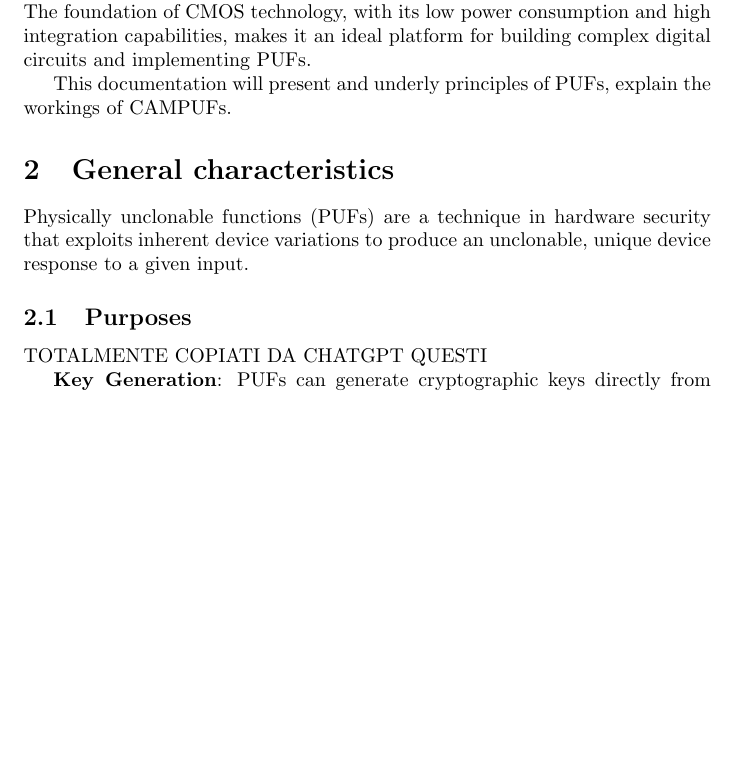
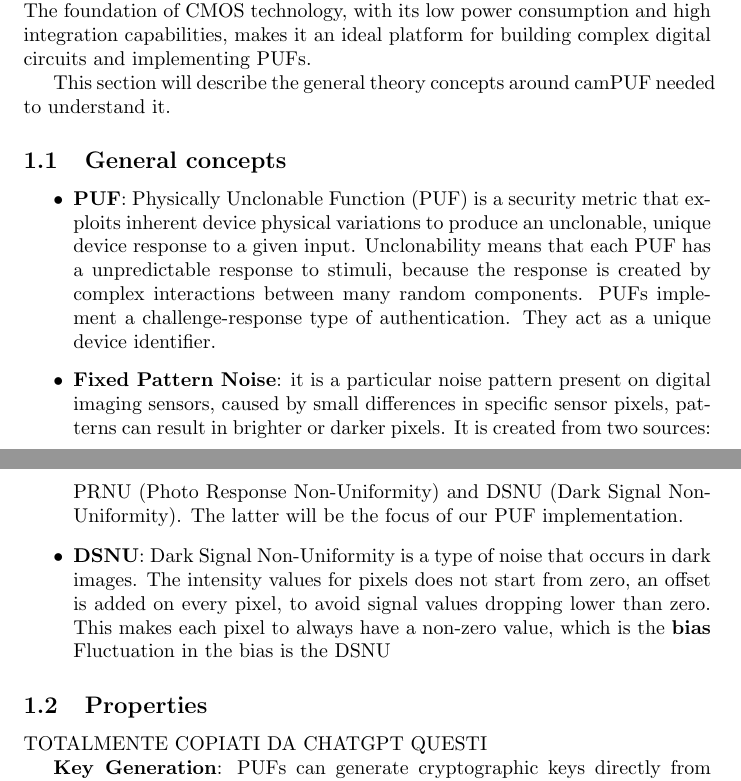
Before and after one commit to doreado/camPUF, a LaTeX document (docs/latex/main.tex): part of page 1 of 4 before the commit and two parts of pages 1 and 2 of 4 after it, the two joined at a grey line, cut so that both start at the same text, the shorter picture padded with empty space. Compiled offline with pdfLaTeX.

Commit message:
general concepts added

```diff
--- a/docs/latex/main.tex
+++ b/docs/latex/main.tex
@@ -8,14 +8,30 @@
 \begin{document}
 \maketitle
 \section{Introduction}
-In this era where digital security is very important, hardware-based security is on the rise because it provides very complex and reliable solutions. Physically Unclonable Functions (PUFs) have emerged as a promising approach to address the challenges of hardware authentication, secure key generation, and anti-counterfeiting measures. Among the various PUF implementations, Complementary Metal-Oxide-Semiconductor Arbiter PUFs (CAMPUFs) stand out as a powerful hardware security primitive based on CMOS technology.
+In this era where digital security is very important, hardware-based security is on the rise because it provides very complex and reliable solutions.
+Physically Unclonable Functions (PUFs) have emerged as a promising approach to address the challenges of hardware authentication, secure key generation,
+and anti-counterfeiting measures. Among the various PUF implementations, Complementary Metal-Oxide-Semiconductor Arbiter PUFs (CAMPUFs) stand out as a powerful
+hardware security primitive based on CMOS technology.
 
-CAMPUFs leverage the unique physical variations inherent in CMOS integrated circuits to generate unpredictable and practically unclonable responses. The foundation of CMOS technology, with its low power consumption and high integration capabilities, makes it an ideal platform for building complex digital circuits and implementing PUFs.
+CAMPUFs leverage the unique physical variations inherent in CMOS integrated circuits to generate unpredictable and practically unclonable responses.
+The foundation of CMOS technology, with its low power consumption and high integration capabilities, makes it an ideal platform for building complex
+digital circuits and implementing PUFs.
 
-This documentation will present and underly principles of PUFs, explain the workings of CAMPUFs.
-\section{General characteristics}
-Physically unclonable functions (PUFs) are a technique in hardware security that exploits inherent device variations to produce an unclonable, unique device response to a given input.
-\subsection{Purposes} TOTALMENTE COPIATI DA CHATGPT QUESTI
+This section will describe the general theory concepts around camPUF needed to understand it.
+\subsection{General concepts}
+\begin{itemize}
+\item \textbf{PUF}: Physically Unclonable Function (PUF) is a security metric that exploits inherent device physical variations to produce an unclonable,
+unique device response to a given input. Unclonability means that each PUF has a unpredictable response to stimuli, because the response is created by complex interactions between many random components.
+PUFs implement a challenge-response type of authentication. They act as a unique device identifier.
+\item \textbf{Fixed Pattern Noise}: it is a particular noise pattern present on digital imaging sensors, caused by small differences in specific sensor pixels, patterns can result in brighter or darker pixels.
+    It is created from two sources: PRNU (Photo Response Non-Uniformity) and DSNU (Dark Signal Non-Uniformity). The latter will be the focus of our PUF implementation.
+\item \textbf{DSNU}: Dark Signal Non-Uniformity is a type of noise that occurs in dark images. The intensity values for pixels does not start from zero, an offset is added on every pixel,
+    to avoid signal values dropping lower than zero. This makes each pixel to always have a non-zero value, which is the \textbf{bias}
+    Fluctuation in the bias is the DSNU
+
+\end{itemize}
+
+\subsection{Properties} TOTALMENTE COPIATI DA CHATGPT QUESTI
 
 \textbf{Key Generation}: PUFs can generate cryptographic keys directly from the unique physical responses of the ICs. These keys can be used for secure communication, encryption, and data protection.
 
```
Also changed, not shown: docs/latex/main.tex (7 more changed lines).
